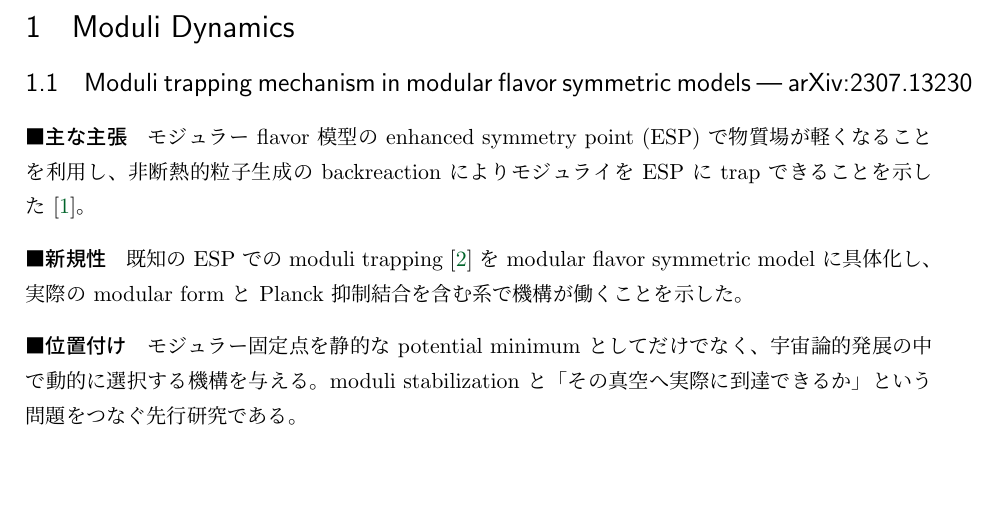
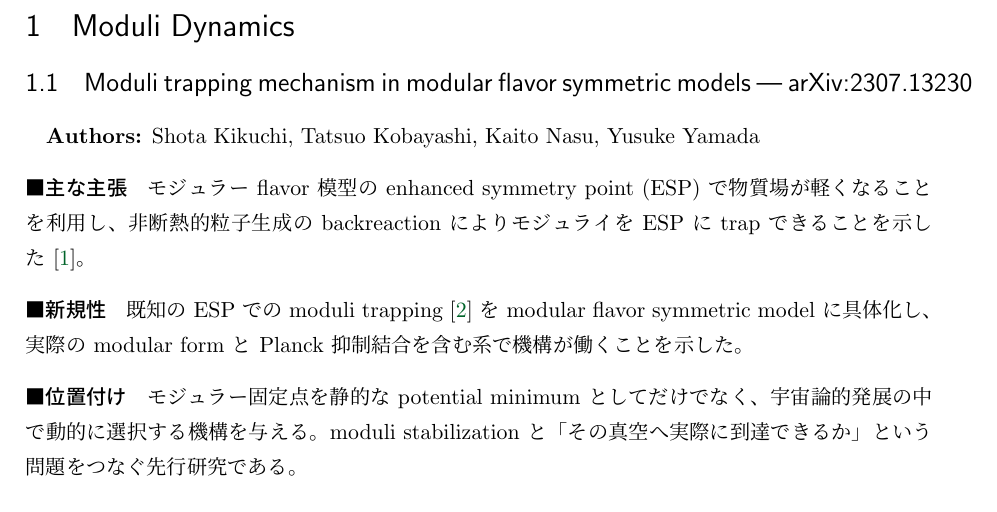
Before and after one commit to GRice-510/paper-reading-notes, a LaTeX document (main.tex, which reads papers/2307.13230.tex): part of page 2 of 3, cut so that both start at the same text, the shorter picture padded with empty space. Compiled offline with pLaTeX and dvipdfmx.

Commit message:
Add authors to paper card

```diff
--- a/papers/2307.13230.tex
+++ b/papers/2307.13230.tex
@@ -1,4 +1,6 @@
 \subsection{Moduli trapping mechanism in modular flavor symmetric models --- arXiv:2307.13230}
+
+\textbf{Authors:} Shota Kikuchi, Tatsuo Kobayashi, Kaito Nasu, Yusuke Yamada
 
 \paragraph{主な主張}
 モジュラー flavor 模型の enhanced symmetry point (ESP) で物質場が軽くなることを利用し、非断熱的粒子生成の backreaction によりモジュライを ESP に trap できることを示した \cite{Kikuchi:2023moduli}。
```
